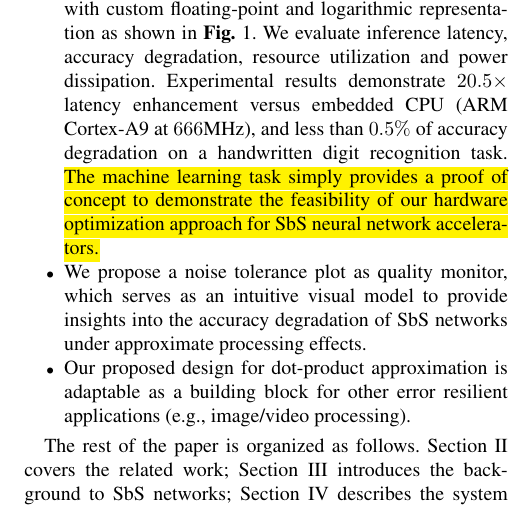
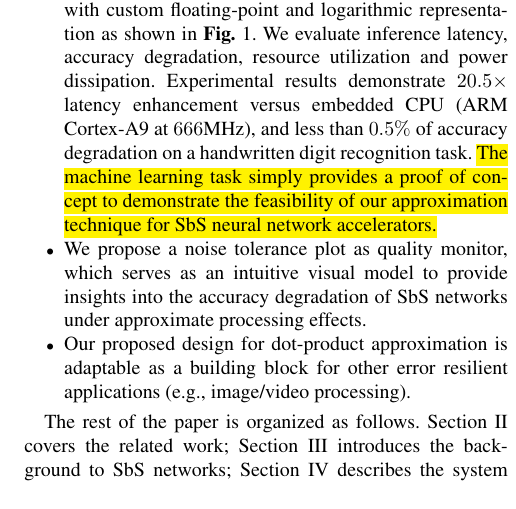
Before and after one commit to YaribNevarez/editing, a LaTeX paper (document/main/main.tex, which reads document/content/introduction.tex): part of one column of page 3 of 19, cut so that both start at the same text. The pictures show the PDF file document/main/main.pdf that the author committed with the source.

Commit message:
approximation technique

```diff
--- a/document/content/introduction.tex
+++ b/document/content/introduction.tex
@@ -57,7 +57,7 @@ Our main contributions are as follows:
 
 \begin{itemize}
 	\item We develop a hardware component for dot-product approximation. To perform the sum of pairwise products of two vectors, this hardware module has the following three design features: (1) the pairwise product is approximated by adding integer exponents and multiplying truncated mantissas, and the sum of products is done by accumulating denormalized integer products with barrel shifters, which increases computational throughput; (2) the synaptic weight vector uses either reduced custom floating-point or logarithmic representation, which reduces memory footprint; and (3) the neuron vector uses either standard or custom floating-point representation, which preserves QoR and overall inference accuracy.
-	\item We address a design exploration with the proposed dot-product approximation using synaptic weight vectors with custom floating-point and logarithmic representation as shown in \fig{fig:dot_product_unit}. We evaluate inference latency, accuracy degradation, resource utilization and power dissipation. Experimental results demonstrate $20.5\times$ latency enhancement versus embedded CPU (ARM Cortex-A9 at $666$MHz), and less than $0.5\%$ of accuracy degradation on a handwritten digit recognition task. \REVIEW{The machine learning task simply provides a proof of concept to demonstrate the feasibility of our hardware optimization approach for SbS neural network accelerators.}
+	\item We address a design exploration with the proposed dot-product approximation using synaptic weight vectors with custom floating-point and logarithmic representation as shown in \fig{fig:dot_product_unit}. We evaluate inference latency, accuracy degradation, resource utilization and power dissipation. Experimental results demonstrate $20.5\times$ latency enhancement versus embedded CPU (ARM Cortex-A9 at $666$MHz), and less than $0.5\%$ of accuracy degradation on a handwritten digit recognition task. \REVIEW{The machine learning task simply provides a proof of concept to demonstrate the feasibility of our approximation technique for SbS neural network accelerators.}
 	\item We propose a noise tolerance plot as quality monitor, which serves as an intuitive visual model to provide insights into the accuracy degradation of SbS networks under approximate processing effects.
 	\item Our proposed design for dot-product approximation is adaptable as a building block for other error resilient applications (e.g., image/video processing).
 \end{itemize}
```
Also changed, not shown: document/main/main.pdf, 2 other files.
